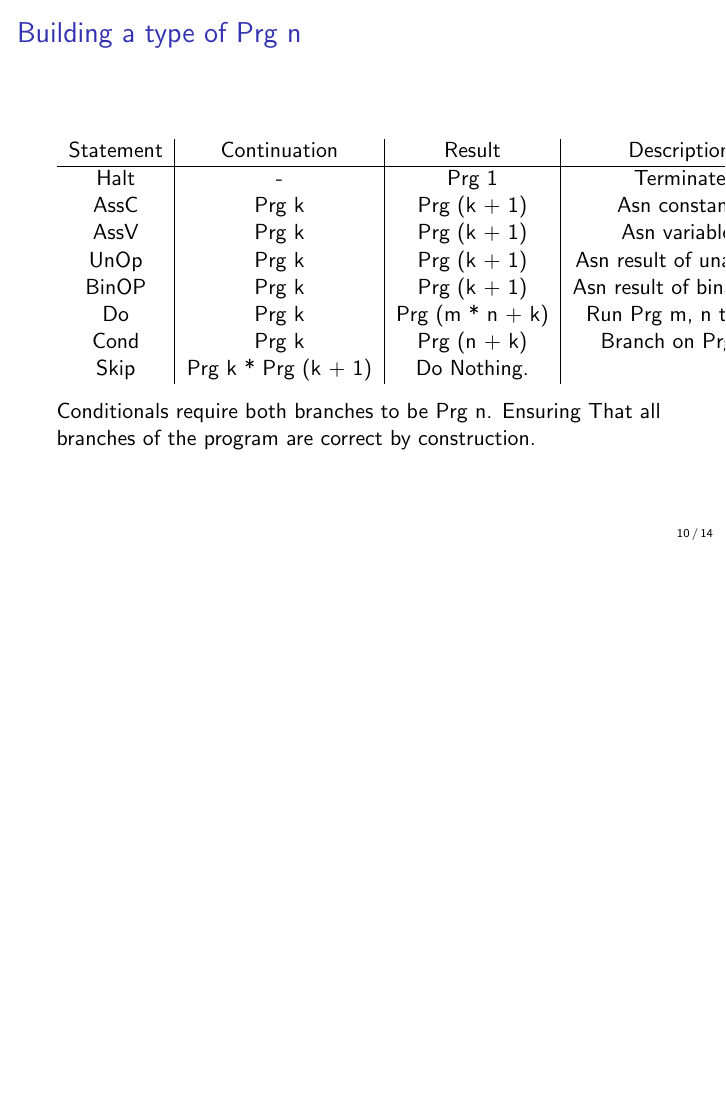
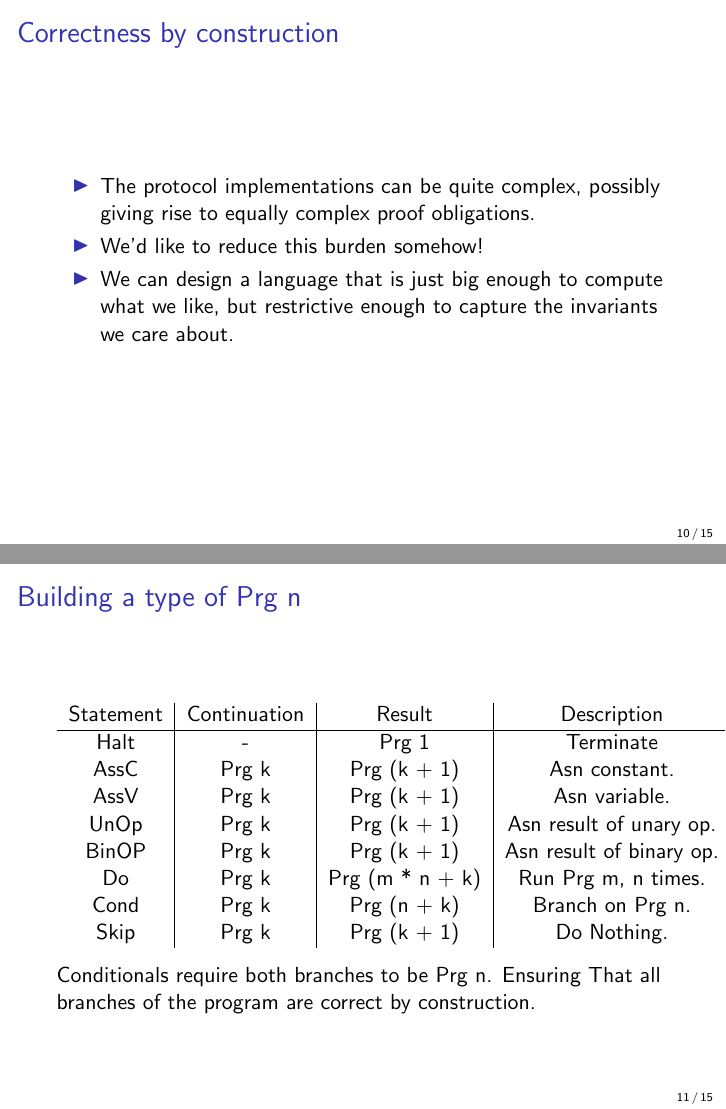
Before and after one commit to donovancrichton/srs, LaTeX slides (Src/talk.tex): page 10 of 14 before the commit and pages 10 and 11 of 15 after it, the two joined at a grey line, the shorter picture padded with empty space. Compiled offline with pdfLaTeX.

Commit message:
some more changes to talk

```diff
--- a/Src/talk.tex
+++ b/Src/talk.tex
@@ -142,6 +142,20 @@
 \end{frame}
 
 \begin{frame}[fragile]
+  \frametitle{Correctness by construction}
+  \begin{itemize}
+    \item The protocol implementations can be
+          quite complex, possibly giving rise
+          to equally complex proof obligations.
+    \item We'd like to reduce this burden somehow!
+    \item We can design a language that is just
+          big enough to compute what we like,
+          but restrictive enough to capture the
+          invariants we care about.
+  \end{itemize}
+\end{frame}
+
+\begin{frame}[fragile]
   \frametitle{Building a type of Prg n}
   \begin{table}[h!]
   \begin{tabular}{c|c|c|c}
@@ -154,7 +168,7 @@
   BinOP & Prg k & Prg (k + 1) & Asn result of binary op. \\
   Do & Prg k & Prg (m * n + k) & Run Prg m, n times. \\
   Cond & Prg k & Prg (n + k) & Branch on Prg n. \\
-  Skip & Prg k * Prg (k + 1) & Do Nothing.
+  Skip & Prg k & Prg (k + 1) & Do Nothing.
   \end{tabular}
   \end{table}
   Conditionals require both branches to be Prg n. Ensuring
```
Also changed, not shown: Talk/talk.pdf.
